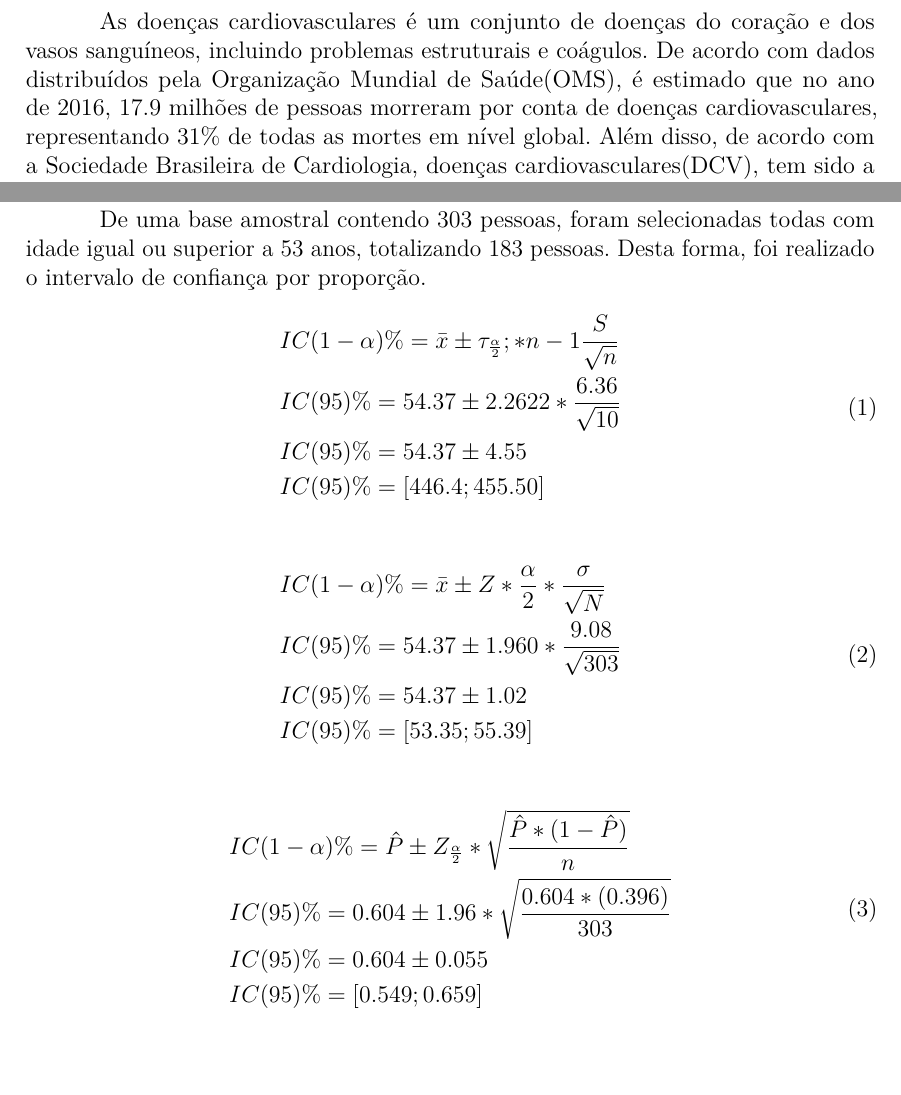
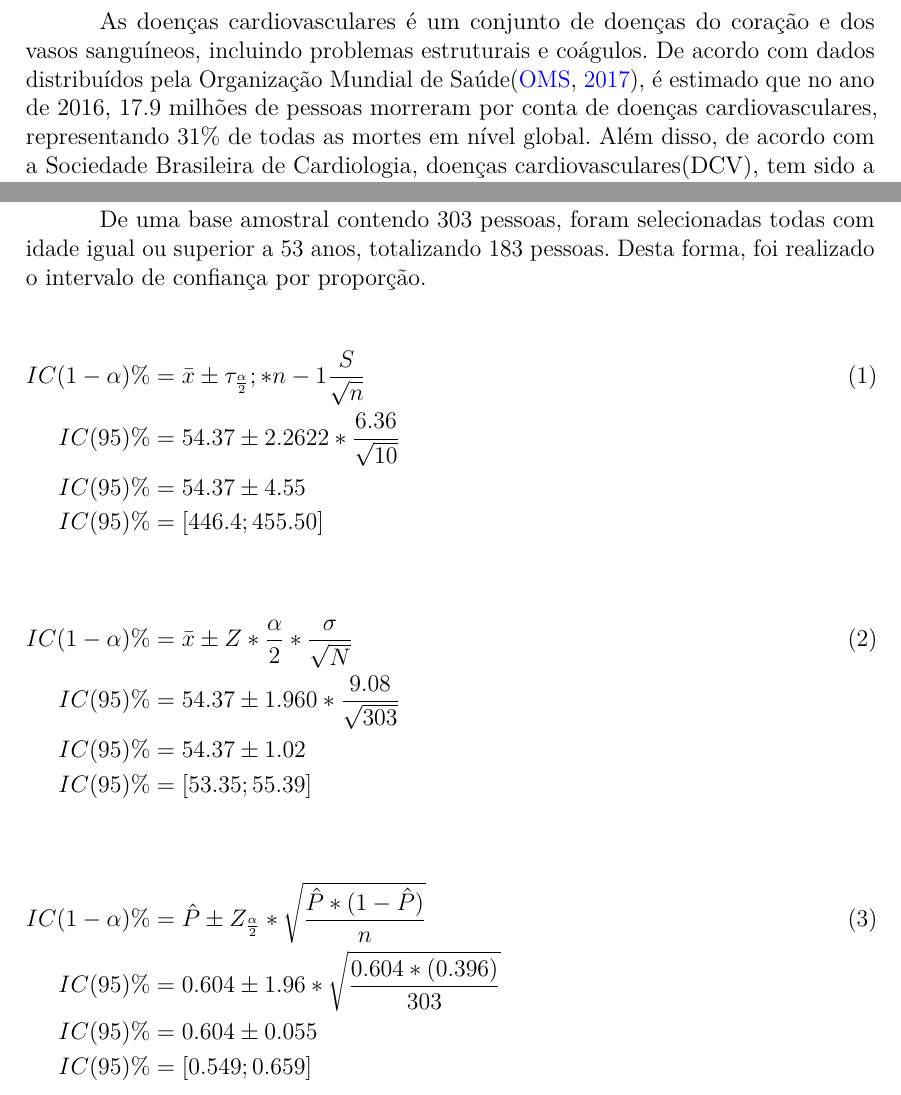
Before and after one commit to MrLaTeXWorkshop/EP-ABNT, a LaTeX thesis (src/main.tex, which reads src/meupacote.sty, src/sections/chapter1.tex, src/sections/chapter5.tex): two parts of pages 6 and 12 of 27 before the commit and two parts of pages 6 and 13 of 28 after it, joined at a grey line, cut so that both start at the same text. Compiled offline with pdfLaTeX.

Commit message:
atualizado

```diff
--- a/src/meupacote.sty
+++ b/src/meupacote.sty
@@ -22,6 +22,7 @@
 \RequirePackage{csvsimple}
 \RequirePackage{pgfplotstable,filecontents}
 \RequirePackage{hyperref}
+\RequirePackage[labelfont=bf]{caption}
 
 \newcolumntype{P}[1]{>{\centering\arraybackslash}p{#1}}
 
--- a/src/sections/chapter1.tex
+++ b/src/sections/chapter1.tex
@@ -3,10 +3,10 @@
     \addcontentsline{toc}{chapter}{Introdução}
 
     As doenças cardiovasculares é um conjunto de doenças do coração e dos vasos sanguíneos, incluindo
-    problemas estruturais e coágulos. De acordo com dados distribuídos pela Organização Mundial de Saúde(OMS), é estimado que no ano de 2016,
-    17.9 milhões de pessoas morreram por conta de doenças cardiovasculares, representando 31\%
-    de todas as mortes em nível global. Além disso, de acordo com a Sociedade Brasileira de Cardiologia, doenças cardiovasculares(DCV), tem sido a principal causa
-    de mortalidade no Brasil desde a década de 1960.
+    problemas estruturais e coágulos. De acordo com dados distribuídos pela Organização Mundial de Saúde\cite{oms},
+    é estimado que no ano de 2016, 17.9 milhões de pessoas morreram por conta de doenças cardiovasculares,
+    representando 31\% de todas as mortes em nível global. Além disso, de acordo com a Sociedade Brasileira
+    de Cardiologia, doenças cardiovasculares(DCV), tem sido a principal causa de mortalidade no Brasil desde a década de 1960.
 
     Devido à pandemia ocasionada pelo COVID-19, admite-se que muitos desses casos vão ocorrer
     com mais frequência, principalmente em pessoas mais velhas devido ao estresse. Uma matéria da
--- a/src/sections/chapter5.tex
+++ b/src/sections/chapter5.tex
@@ -3,30 +3,26 @@
     De uma base amostral contendo 303 pessoas, foram selecionadas todas com idade
     igual ou superior a 53 anos, totalizando 183 pessoas. Desta forma, foi realizado
     o intervalo de confiança por proporção.
-    \begin{equation} \label{eq1}
-    \begin{split}
-    & IC(1-\alpha)\%= \bar{x} \pm \tau_\frac{\alpha}{2} ; * n-1 \frac{S}{\sqrt{n}} \\
-    & IC(95)\% = 54.37 \pm 2.2622 * \frac{6.36}{\sqrt{10}} \\
-    & IC(95)\% = 54.37 \pm 4.55 \\
-    & IC(95)\% = [446.4 ; 455.50]
-    \end{split}
-    \end{equation}
 
-    \begin{equation} \label{eq2}
-    \begin{split}
-    & IC(1-\alpha)\%= \bar{x} \pm Z*\frac{\alpha}{2} * \frac{\sigma}{\sqrt{N}} \\
-    & IC(95)\% = 54.37 \pm 1.960 * \frac{9.08}{\sqrt{303}} \\
-    & IC(95)\% = 54.37 \pm 1.02 \\
-    & IC(95)\% = [53.35 ; 55.39]
-    \end{split}
-    \end{equation}
+    \begin{flalign}
+        IC(1-\alpha)\% &= \bar{x} \pm \tau_\frac{\alpha}{2} ; * n-1 \frac{S}{\sqrt{n}} \\\nonumber
+        IC(95)\% &= 54.37 \pm 2.2622 * \frac{6.36}{\sqrt{10}} \\\nonumber
+        IC(95)\% &= 54.37 \pm 4.55 \\\nonumber
+        IC(95)\% &= [446.4 ; 455.50] && \nonumber
+    \end{flalign}
 
 
-    \begin{equation} \label{eq3}
-    \begin{split}
-    & IC(1-\alpha)\%= \hat{P} \pm Z_\frac{\alpha}{2} * \sqrt{\frac{\hat{P}*(1-\hat{P})}{n}} \\
-    & IC(95)\% = 0.604 \pm 1.96 * \sqrt{\frac{0.604*(0.396)}{303}} \\
-    & IC(95)\% = 0.604 \pm 0.055 \\
-    & IC(95)\% = [0.549 ; 0.659]
-    \end{split}
-    \end{equation}
+    \begin{flalign}
+      IC(1-\alpha)\% &= \bar{x} \pm Z*\frac{\alpha}{2} * \frac{\sigma}{\sqrt{N}} \\\nonumber
+      IC(95)\% &= 54.37 \pm 1.960 * \frac{9.08}{\sqrt{303}} \\\nonumber
+      IC(95)\% &= 54.37 \pm 1.02 \\\nonumber
+      IC(95)\% &= [53.35 ; 55.39] &&\nonumber
+    \end{flalign}
+
+
+    \begin{flalign}
+     IC(1-\alpha)\% &= \hat{P} \pm Z_\frac{\alpha}{2} * \sqrt{\frac{\hat{P}*(1-\hat{P})}{n}} \\\nonumber
+     IC(95)\% &= 0.604 \pm 1.96 * \sqrt{\frac{0.604*(0.396)}{303}} \\\nonumber
+     IC(95)\% &= 0.604 \pm 0.055 \\\nonumber
+     IC(95)\% &= [0.549 ; 0.659] &&\nonumber
+    \end{flalign}
```
Also changed, not shown: src/referencias.bib (+2 -1 lines), src/sections/chapter3.tex (+4 -2 lines), src/sections/chapter4.tex (+2 -2 lines), src/main.pdf (added), src/sections/chapter1.tex (2 more changed lines).
